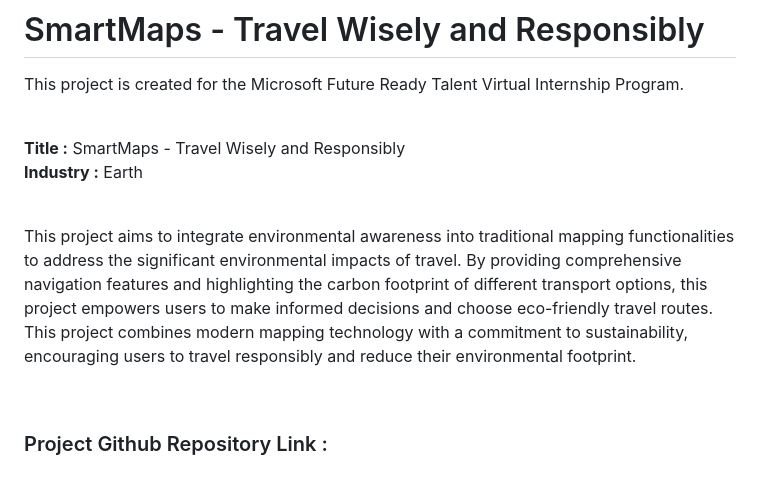
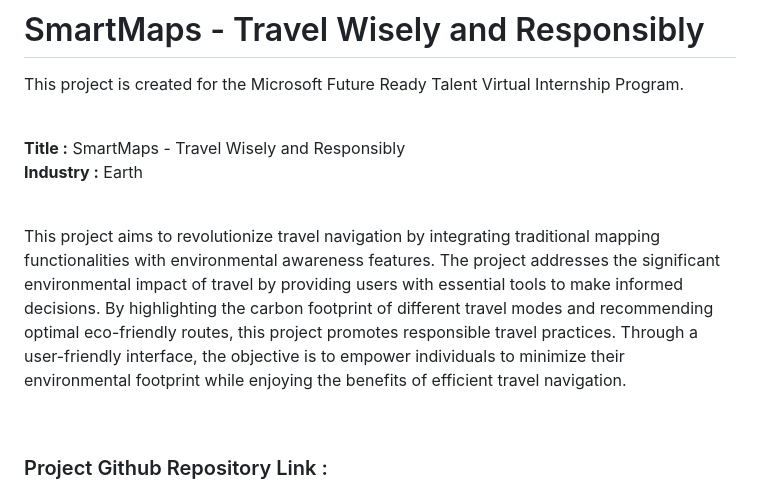
Before and after one commit to shreshtapadala/SmartMaps, a Markdown page: README.md, the part around the change. Rendered like a GitHub page.

```diff
--- a/README.md
+++ b/README.md
@@ -9,7 +9,7 @@ This project is created for the Microsoft Future Ready Talent Virtual Internship
 
 <br>
 
-This project aims to integrate environmental awareness into traditional mapping functionalities to address the significant environmental impacts of travel. By providing comprehensive navigation features and highlighting the carbon footprint of different transport options, this project empowers users to make informed decisions and choose eco-friendly travel routes. This project combines modern mapping technology with a commitment to sustainability, encouraging users to travel responsibly and reduce their environmental footprint.
+This project aims to revolutionize travel navigation by integrating traditional mapping functionalities with environmental awareness features. The project addresses the significant environmental impact of travel by providing users with essential tools to make informed decisions. By highlighting the carbon footprint of different travel modes and recommending optimal eco-friendly routes, this project promotes responsible travel practices. Through a user-friendly interface, the objective is to empower individuals to minimize their environmental footprint while enjoying the benefits of efficient travel navigation.
 
 <br>
 
```
